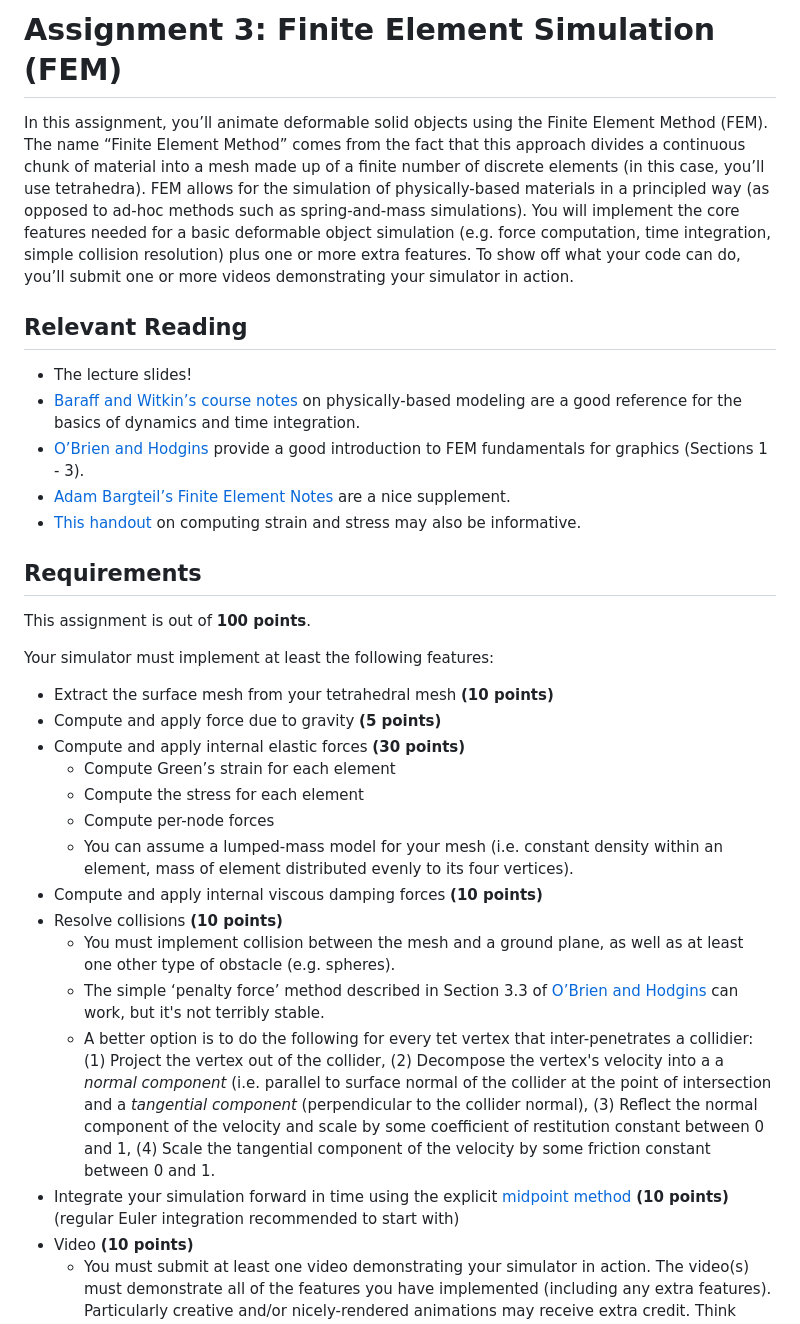
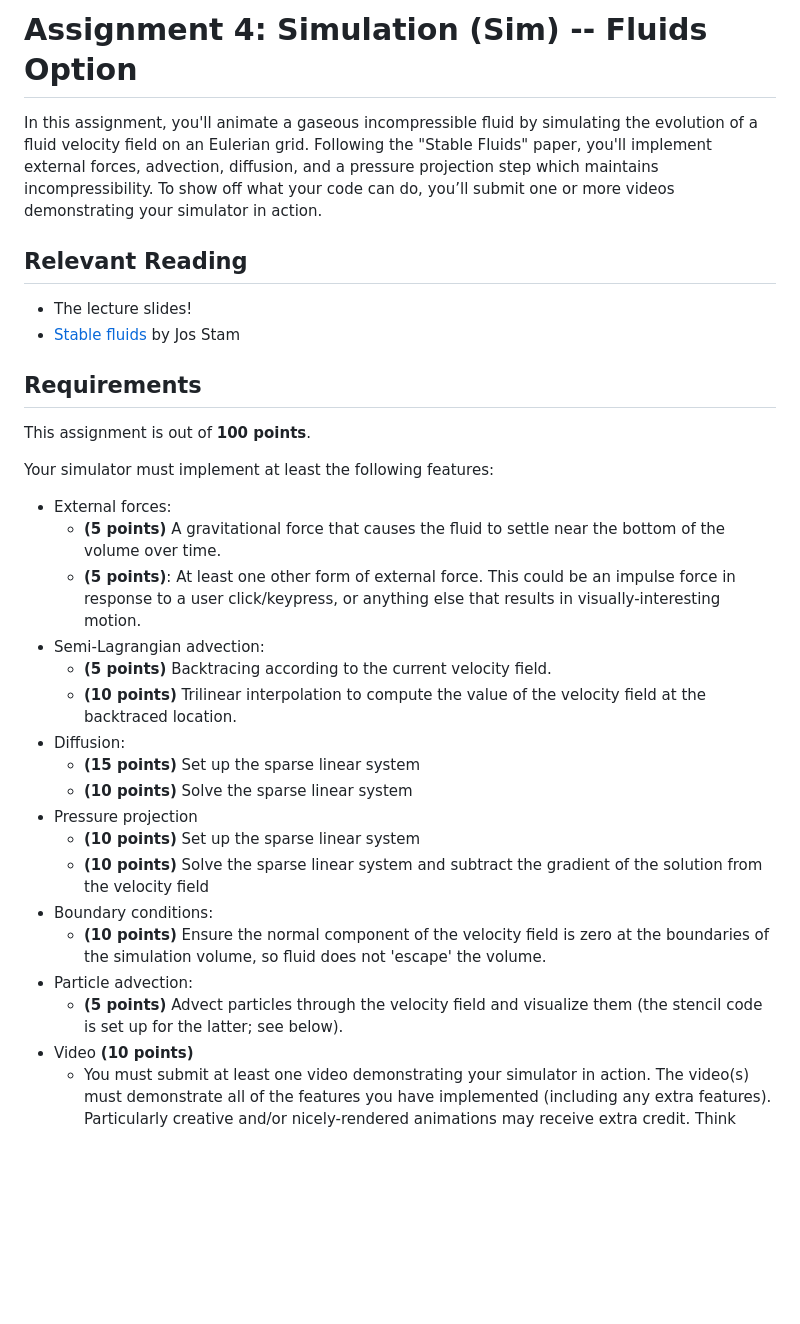
Before and after one commit to brown-cs-224/Fluid-Stencil, a Markdown page: README.md, the part around one of its changes. Drawn GitHub-style; blank space fills up the shorter version.

```diff
--- a/README.md
+++ b/README.md
@@ -1,14 +1,11 @@
-# Assignment 3: Finite Element Simulation (FEM)
+# Assignment 4: Simulation (Sim) -- Fluids Option
 
-In this assignment, you’ll animate deformable solid objects using the Finite Element Method (FEM). The name “Finite Element Method” comes from the fact that this approach divides a continuous chunk of material into a mesh made up of a finite number of discrete elements (in this case, you’ll use tetrahedra). FEM allows for the simulation of physically-based materials in a principled way (as opposed to ad-hoc methods such as spring-and-mass simulations). You will implement the core features needed for a basic deformable object simulation (e.g. force computation, time integration, simple collision resolution) plus one or more extra features. To show off what your code can do, you’ll submit one or more videos demonstrating your simulator in action.
+In this assignment, you'll animate a gaseous incompressible fluid by simulating the evolution of a fluid velocity field on an Eulerian grid. Following the "Stable Fluids" paper, you'll implement external forces, advection, diffusion, and a pressure projection step which maintains incompressibility. To show off what your code can do, you’ll submit one or more videos demonstrating your simulator in action.
 
 ## Relevant Reading
 
 - The lecture slides!
-- [Baraff and Witkin’s course notes](https://www.cs.cmu.edu/~baraff/sigcourse/) on physically-based modeling are a good reference for the basics of dynamics and time integration.
-- [O’Brien and Hodgins](http://graphics.berkeley.edu/papers/Obrien-GMA-1999-08/Obrien-GMA-1999-08.pdf) provide a good introduction to FEM fundamentals for graphics (Sections 1 - 3).
-- [Adam Bargteil’s Finite Element Notes](https://cal.cs.umbc.edu/Courses/CS6967-F08/FE-notes.pdf) are a nice supplement.
-- [This handout](https://web.stanford.edu/class/cs205b/lectures/lecture7.pdf) on computing strain and stress may also be informative.
+- [Stable fluids](https://pages.cs.wisc.edu/~chaol/data/cs777/stam-stable_fluids.pdf) by Jos Stam
 
 ## Requirements
 
@@ -16,19 +13,22 @@ This assignment is out of **100 points**.
 
 Your simulator must implement at least the following features:
 
-- Extract the surface mesh from your tetrahedral mesh **(10 points)**
-- Compute and apply force due to gravity **(5 points)**
-- Compute and apply internal elastic forces **(30 points)**
-  - Compute Green’s strain for each element
-  - Compute the stress for each element
-  - Compute per-node forces
-  - You can assume a lumped-mass model for your mesh (i.e. constant density within an element, mass of element distributed evenly to its four vertices).
-- Compute and apply internal viscous damping forces **(10 points)**
-- Resolve collisions **(10 points)**
-  - You must implement collision between the mesh and a ground plane, as well as at least one other type of obstacle (e.g. spheres).
-  - The simple ‘penalty force’ method described in Section 3.3 of [O’Brien and Hodgins](http://graphics.berkeley.edu/papers/Obrien-GMA-1999-08/Obrien-GMA-1999-08.pdf) can work, but it's not terribly stable.
-  - A better option is to do the following for every tet vertex that inter-penetrates a collidier: (1) Project the vertex out of the collider, (2) Decompose the vertex's velocity into a a _normal component_ (i.e. parallel to surface normal of the collider at the point of intersection and a _tangential component_ (perpendicular to the collider normal), (3) Reflect the normal component of the velocity and scale by some coefficient of restitution constant between 0 and 1, (4) Scale the tangential component of the velocity by some friction constant between 0 and 1.
-- Integrate your simulation forward in time using the explicit [midpoint method](https://www.cs.cmu.edu/~baraff/sigcourse/notesb.pdf) **(10 points)** (regular Euler integration recommended to start with)
+- External forces:
+    - **(5 points)** A gravitational force that causes the fluid to settle near the bottom of the volume over time.
+    - **(5 points)**: At least one other form of external force. This could be an impulse force in response to a user click/keypress, or anything else that results in visually-interesting motion.
+- Semi-Lagrangian advection:
+    - **(5 points)** Backtracing according to the current velocity field.
+    - **(10 points)** Trilinear interpolation to compute the value of the velocity field at the backtraced location.
+- Diffusion:
+    - **(15 points)** Set up the sparse linear system
+    - **(10 points)** Solve the sparse linear system
+- Pressure projection
+    - **(10 points)** Set up the sparse linear system
+    - **(10 points)** Solve the sparse linear system and subtract the gradient of the solution from the velocity field
+- Boundary conditions:
+    - **(10 points)** Ensure the normal component of the velocity field is zero at the boundaries of the simulation volume, so fluid does not 'escape' the volume.
+- Particle advection:
+    - **(5 points)** Advect particles through the velocity field and visualize them (the stencil code is set up for the latter; see below).
 - Video **(10 points)**
   - You must submit at least one video demonstrating your simulator in action. The video(s) must demonstrate all of the features you have implemented (including any extra features). Particularly creative and/or nicely-rendered animations may receive extra credit. Think about interesting scenarios you could set up. Please use a standard format and codec for your video files (e.g. .mp4 with the H264 codec).
     - There are a few different ways you might go about making such videos:
```
Also changed, not shown: other parts of README.md (+14 -36 lines).
